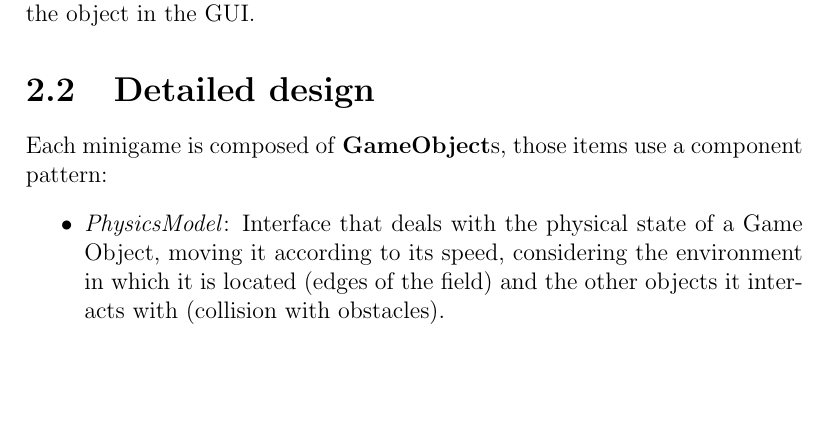
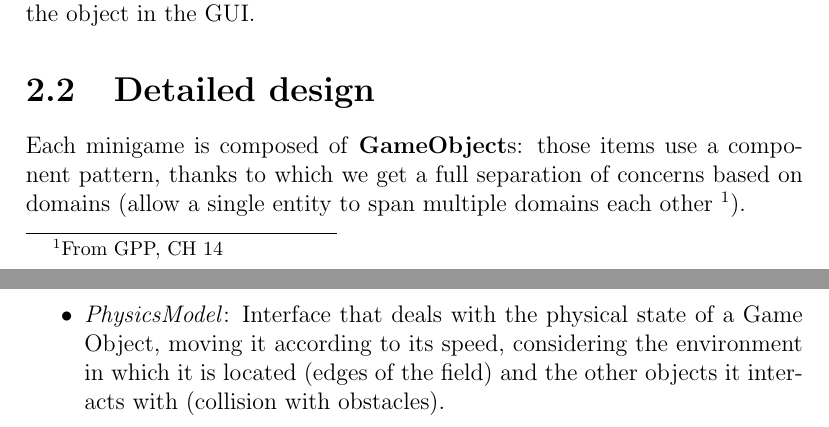
Before and after one commit to leo-tasso/OOP22-mtsk-game, a LaTeX document (documentation/report/report.tex): part of page 6 of 7 before the commit and two parts of pages 6 and 7 of 7 after it, the two joined at a grey line, cut so that both start at the same text, the shorter picture padded with empty space. Compiled offline with pdfLaTeX.

Commit message:
Advancements on the 2nd chapter
Co-authored-by: Lorenzo Dalmonte <Dalmont-code@users.noreply.github.com>
Co-authored-by: leo-tasso <leo-tasso@users.noreply.github.com>

```diff
--- a/documentation/report/report.tex
+++ b/documentation/report/report.tex
@@ -66,12 +66,13 @@ The Model part and the View part have an indirect link: the Drawings class. In f
 to draw the object in the GUI.
 
 \section{Detailed design}
-Each minigame is composed of \textbf{GameObject}s, those items use a component pattern:
+Each minigame is composed of \textbf{GameObject}s: those items use a component pattern, thanks to which we get
+a full separation of concerns based on domains (allow a single entity to span multiple domains each other \footnote{From GPP, CH 14}).
+\pagebreak
 \begin{itemize}
 	\item \textit{PhysicsModel}: Interface that deals with the physical state of a Game Object,
 	moving it according to its speed, considering the environment in which it is located (edges of the field)
 	and the other objects it interacts with (collision with obstacles).
-	\pagebreak
 	\item \textit{AspectModel}: It is the interface that orders the updating of the graphics of the single
 	object to the View, specifying which of the instructions already contained in SwingView need to be used.
 	\item \textit{InputModel}: Interface related to a single GameObject that reads the input stored in the
```
Also changed, not shown: documentation/report/report.pdf.
